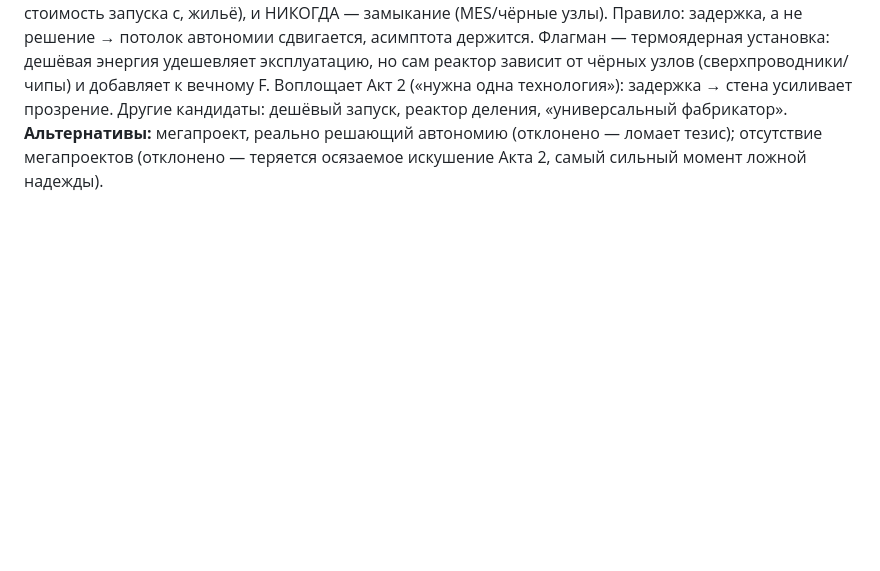
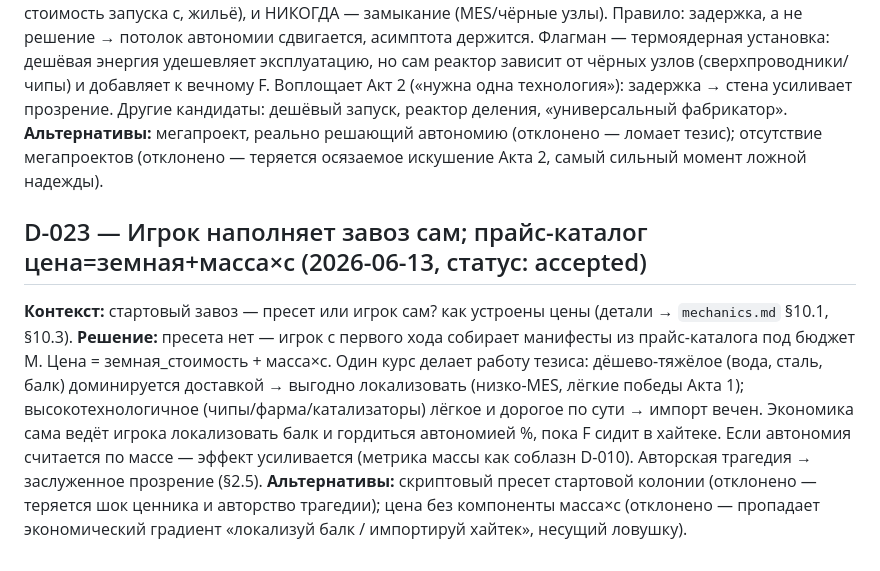
Before and after one commit to Spoonin/outland, a Markdown page: documents/decisions.md, the part around the change. Drawn GitHub-style; blank space fills up the shorter version.

```diff
--- a/documents/decisions.md
+++ b/documents/decisions.md
@@ -106,3 +106,8 @@
 **Контекст:** идея — термояд как дорогой прорыв, который откладывает коллапс, но всё равно упирается в импорт (детали → `mechanics.md` §11).
 **Решение:** класс объектов «ложный спаситель» — огромный дорогой импорт, релаксирующий ограничитель, который НЕ был настоящим узким местом (энергия, стоимость запуска c, жильё), и НИКОГДА — замыкание (MES/чёрные узлы). Правило: задержка, а не решение → потолок автономии сдвигается, асимптота держится. Флагман — термоядерная установка: дешёвая энергия удешевляет эксплуатацию, но сам реактор зависит от чёрных узлов (сверхпроводники/чипы) и добавляет к вечному F. Воплощает Акт 2 («нужна одна технология»): задержка → стена усиливает прозрение. Другие кандидаты: дешёвый запуск, реактор деления, «универсальный фабрикатор».
 **Альтернативы:** мегапроект, реально решающий автономию (отклонено — ломает тезис); отсутствие мегапроектов (отклонено — теряется осязаемое искушение Акта 2, самый сильный момент ложной надежды).
+
+## D-023 — Игрок наполняет завоз сам; прайс-каталог цена=земная+масса×c   (2026-06-13, статус: accepted)
+**Контекст:** стартовый завоз — пресет или игрок сам? как устроены цены (детали → `mechanics.md` §10.1, §10.3).
+**Решение:** пресета нет — игрок с первого хода собирает манифесты из прайс-каталога под бюджет M. Цена = земная_стоимость + масса×c. Один курс делает работу тезиса: дёшево-тяжёлое (вода, сталь, балк) доминируется доставкой → выгодно локализовать (низко-MES, лёгкие победы Акта 1); высокотехнологичное (чипы/фарма/катализаторы) лёгкое и дорогое по сути → импорт вечен. Экономика сама ведёт игрока локализовать балк и гордиться автономией %, пока F сидит в хайтеке. Если автономия считается по массе — эффект усиливается (метрика массы как соблазн D-010). Авторская трагедия → заслуженное прозрение (§2.5).
+**Альтернативы:** скриптовый пресет стартовой колонии (отклонено — теряется шок ценника и авторство трагедии); цена без компоненты масса×c (отклонено — пропадает экономический градиент «локализуй балк / импортируй хайтек», несущий ловушку).
```
Also changed, not shown: documents/index.md (+2 -0 lines), documents/mechanics.md (+27 -7 lines).
